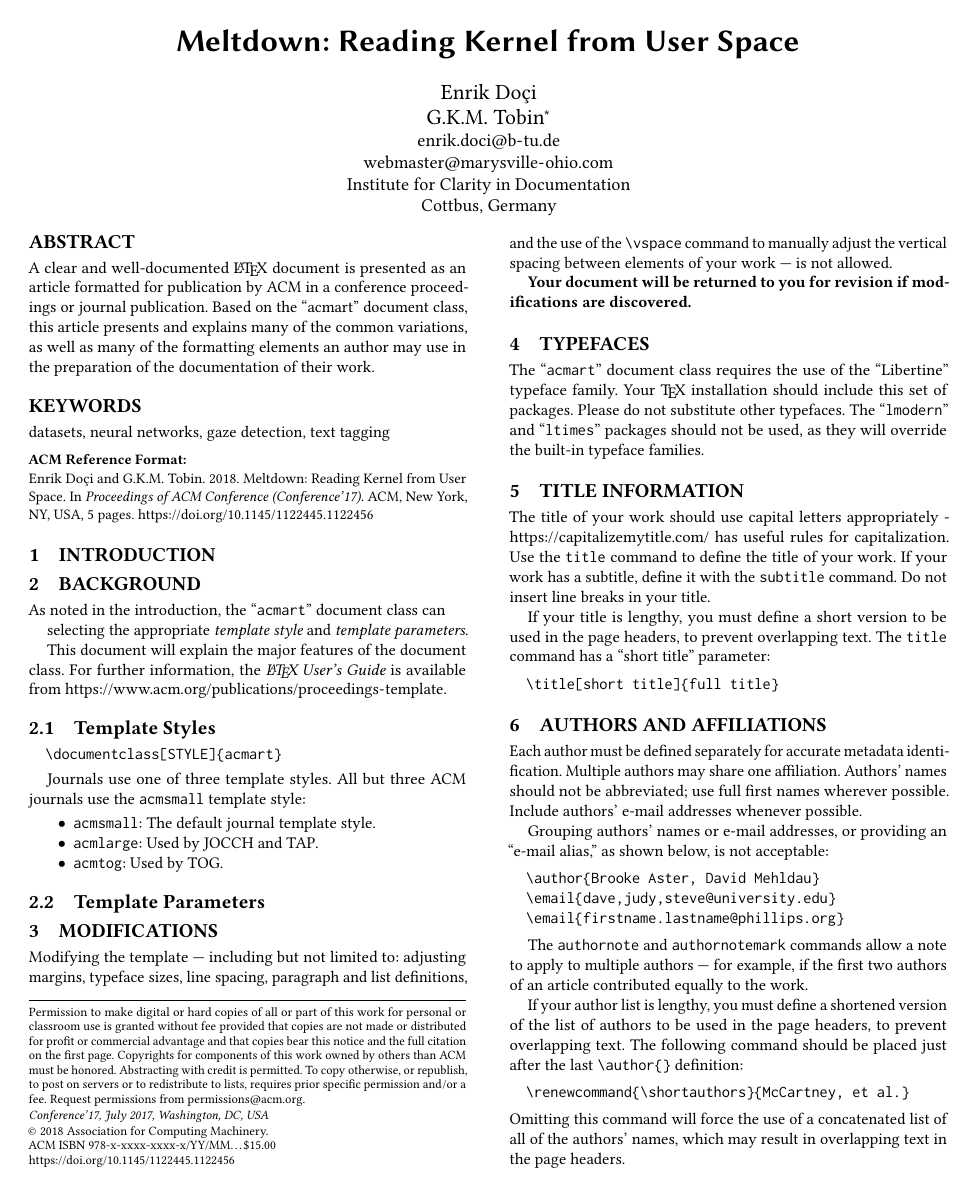
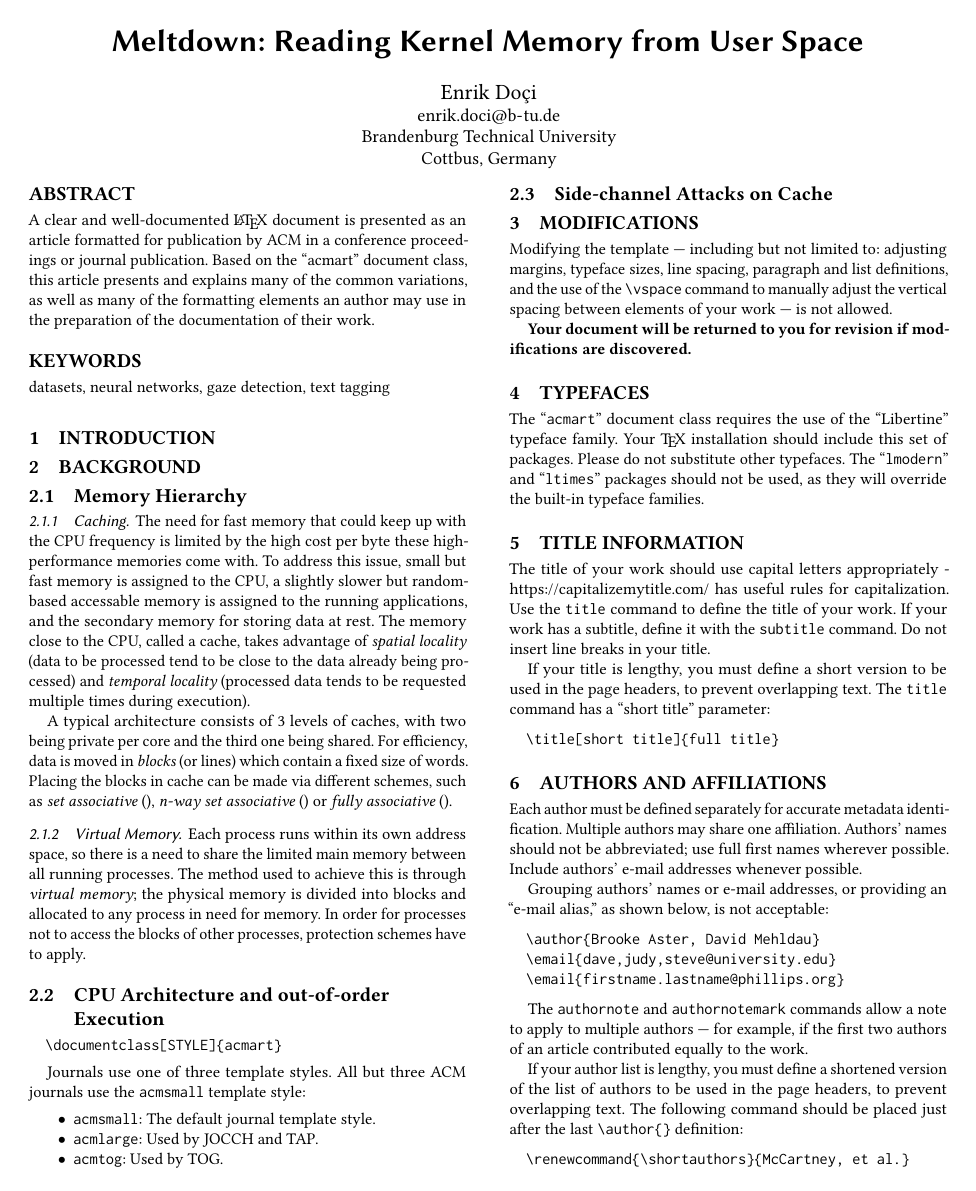
Before and after one commit to enrikd13/Meltdown, a LaTeX paper (Meltdown.tex, which reads acmart.cls): page 1 of 5. Compiled offline with pdfLaTeX.

Commit message:
Template fixes & Section 2

```diff
--- a/Meltdown.tex
+++ b/Meltdown.tex
@@ -35,10 +35,6 @@
 %% values in them; it is your responsibility as an author to replace
 %% the commands and values with those provided to you when you
 %% complete the rights form.
-\setcopyright{acmcopyright}
-\copyrightyear{2018}
-\acmYear{2018}
-\acmDOI{10.1145/1122445.1122456}
 
 %%
 %% Submission ID.
@@ -66,7 +62,7 @@
 %%
 %% The "title" command has an optional parameter,
 %% allowing the author to define a "short title" to be used in page headers.
-\title{Meltdown: Reading Kernel from User Space}
+\title{Meltdown: Reading Kernel Memory from User Space}
 
 %%
 %% The "author" command and its associated commands are used to define
@@ -78,12 +74,9 @@
 %%\authornote{Both authors contributed equally to this research.}
 \email{enrik.doci@b-tu.de}
 \orcid{1234-5678-9012}
-\author{G.K.M. Tobin}
-\authornotemark[1]
-\email{webmaster@marysville-ohio.com}
 \affiliation{%
-  \institution{Institute for Clarity in Documentation}
-  \streetaddress{P.O. Box 1212}
+  \institution{Brandenburg Technical University}
+  \streetaddress{Universitatsstrasse 1}
   \city{Cottbus}
   \state{Germany}
   \postcode{03046}
@@ -140,17 +133,21 @@
 
 
 \section{Background}
-As noted in the introduction, the ``\verb|acmart|'' document class can
+\subsection{Memory Hierarchy}
 
-selecting the appropriate {\itshape template style} and {\itshape
-  template parameters}.
+\subsubsection{Caching}
+The need for fast memory that could keep up with the CPU frequency is limited by the high cost per byte these high-performance memories come with.
+To address this issue, small but fast memory is assigned to the CPU, a slightly slower but random-based accessable memory is assigned to the running applications, and the secondary memory for storing data at rest.
+The memory close to the CPU, called a cache, takes advantage of {\itshape spatial locality} (data to be processed tend to be close to the data already being processed) and {\itshape temporal locality} (processed data tends to be requested multiple times during execution).
 
-This document will explain the major features of the document
-class. For further information, the {\itshape \LaTeX\ User's Guide} is
-available from
-\url{https://www.acm.org/publications/proceedings-template}.
+A typical architecture consists of 3 levels of caches, with two being private per core and the third one being shared. For efficiency, data is moved in {\itshape blocks} (or lines) which contain a fixed size of words. Placing the blocks in cache can be made via different schemes, such as {\itshape set associative} (), {\itshape n-way set associative} () or {\itshape fully associative} ().
 
-\subsection{Template Styles}
+%%\url{https://www.acm.org/publications/proceedings-template}.
+
+\subsubsection{Virtual Memory}
+Each process runs within its own address space, so there is a need to share the limited main memory between all running processes. The method used to achieve this is through {\itshape virtual memory}; the physical memory is divided into blocks and allocated to any process in need for memory. In order for processes not to access the blocks of other processes, protection schemes have to apply.
+
+\subsection{CPU Architecture and out-of-order Execution}
 
 
 \begin{verbatim}
@@ -166,7 +163,7 @@ use the {\verb|acmsmall|} template style:
 \end{itemize}
 
 
-\subsection{Template Parameters}
+\subsection{Side-channel Attacks on Cache }
 
 
 \section{Modifications}
--- a/acmart.cls
+++ b/acmart.cls
@@ -1705,58 +1705,6 @@ Computing Machinery]
        \fi
      \fi
   \fi
-  \if@ACM@nonacm\else\footnotetextcopyrightpermission{%
-    \if@ACM@authordraft
-        \raisebox{-2ex}[\z@][\z@]{\makebox[0pt][l]{\large\bfseries
-            Unpublished working draft. Not for distribution.}}%
-       \color[gray]{0.9}%
-    \fi
-    \parindent\z@\parskip0.1\baselineskip
-    \if@ACM@authorversion\else
-      \if@printpermission\@copyrightpermission\par\fi
-    \fi
-    \if@ACM@manuscript\else
-       \if@ACM@journal@bibstrip\else % Print the conference information
-         {\itshape \acmConference@shortname, \acmConference@date, \acmConference@venue}\par
-       \fi
-    \fi
-    \if@printcopyright
-      \copyright\ \@copyrightyear\ \@copyrightowner\\
-    \else
-      \@copyrightyear.\
-    \fi
-    \if@ACM@manuscript
-      Manuscript submitted to ACM\\
-    \else
-      \if@ACM@authorversion
-          This is the author's version of the work. It is posted here for
-          your personal use. Not for redistribution. The definitive Version
-          of Record was published in
-          \if@ACM@journal@bibstrip
-            \emph{\@journalName}%
-          \else
-            \emph{\@acmBooktitle}%
-          \fi
-          \ifx\@acmDOI\@empty
-          .
-          \else
-            , \@formatdoi{\@acmDOI}.
-          \fi\\
-        \else
-          \if@ACM@nonacm\else
-            \if@ACM@journal@bibstrip
-              \@permissionCodeOne/\@acmYear/\@acmMonth-ART\@acmArticle
-              \ifx\@acmPrice\@empty\else\ \$\@acmPrice\fi\\
-              \@formatdoi{\@acmDOI}%
-            \else % Conference
-              \ifx\@acmISBN\@empty\else ACM~ISBN~\@acmISBN
-              \ifx\@acmPrice\@empty.\else\dots\$\@acmPrice\fi\\\fi
-              \ifx\@acmDOI\@empty\else\@formatdoi{\@acmDOI}\fi%
-            \fi
-          \fi
-        \fi
-      \fi}
-    \fi
   \endgroup
   \setcounter{footnote}{0}%
   \@mkabstract
@@ -1778,9 +1726,7 @@ Computing Machinery]
   \andify\shortauthors
   \global\let\authors=\authors
   \global\let\shortauthors=\shortauthors
-  \if@ACM@printacmref
-     \@mkbibcitation
-  \fi
+
   \hypersetup{%
     pdfauthor={\authors},
     pdftitle={\@title},
```
Also changed, not shown: Meltdown.pdf, 6 other files.
